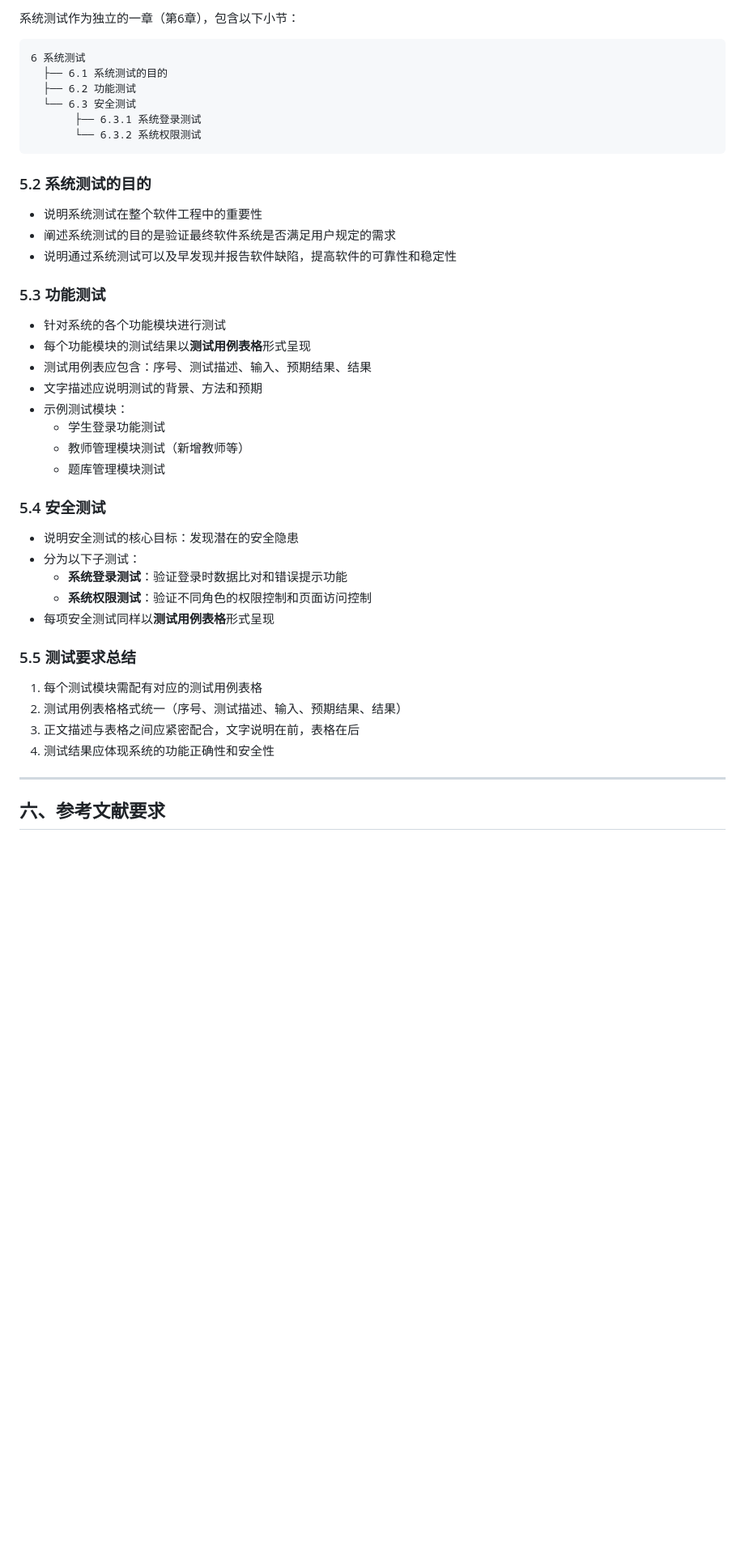
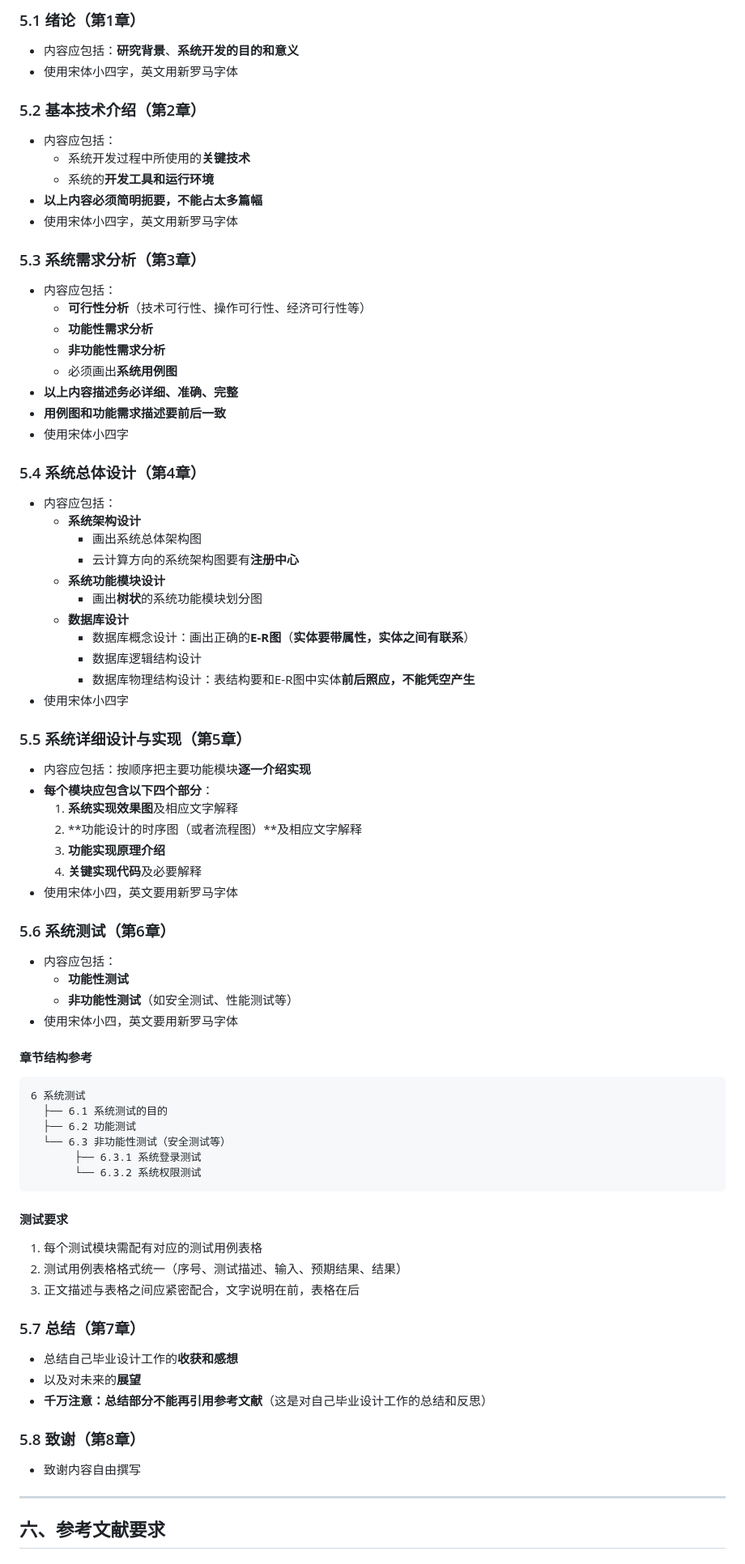
Before and after one commit to LWJSTONE/Xiao-Yi-Pin, a Markdown page: 格式要求.md, the part around one of its changes. Shown at 81% size. Rendered like a GitHub page; blank space fills up the shorter version.

````diff
--- a/格式要求.md
+++ b/格式要求.md
@@ -187,46 +232,85 @@
 
-系统测试作为独立的一章（第6章），包含以下小节：
+### 5.1 绪论（第1章）
+
+- 内容应包括：**研究背景**、**系统开发的目的和意义**
+- 使用宋体小四字，英文用新罗马字体
+
+### 5.2 基本技术介绍（第2章）
+
+- 内容应包括：
+  - 系统开发过程中所使用的**关键技术**
+  - 系统的**开发工具和运行环境**
+- **以上内容必须简明扼要，不能占太多篇幅**
+- 使用宋体小四字，英文用新罗马字体
+
+### 5.3 系统需求分析（第3章）
+
+- 内容应包括：
+  - **可行性分析**（技术可行性、操作可行性、经济可行性等）
+  - **功能性需求分析**
+  - **非功能性需求分析**
+  - 必须画出**系统用例图**
+- **以上内容描述务必详细、准确、完整**
+- **用例图和功能需求描述要前后一致**
+- 使用宋体小四字
+
+### 5.4 系统总体设计（第4章）
+
+- 内容应包括：
+  - **系统架构设计**
+    - 画出系统总体架构图
+    - 云计算方向的系统架构图要有**注册中心**
+  - **系统功能模块设计**
+    - 画出**树状**的系统功能模块划分图
+  - **数据库设计**
+    - 数据库概念设计：画出正确的**E-R图**（**实体要带属性，实体之间有联系**）
+    - 数据库逻辑结构设计
+    - 数据库物理结构设计：表结构要和E-R图中实体**前后照应，不能凭空产生**
+- 使用宋体小四字
+
+### 5.5 系统详细设计与实现（第5章）
+
+- 内容应包括：按顺序把主要功能模块**逐一介绍实现**
+- **每个模块应包含以下四个部分**：
+  1. **系统实现效果图**及相应文字解释
+  2. **功能设计的时序图（或者流程图）**及相应文字解释
+  3. **功能实现原理介绍**
+  4. **关键实现代码**及必要解释
+- 使用宋体小四，英文要用新罗马字体
+
+### 5.6 系统测试（第6章）
+
+- 内容应包括：
+  - **功能性测试**
+  - **非功能性测试**（如安全测试、性能测试等）
+- 使用宋体小四，英文要用新罗马字体
+
+#### 章节结构参考
 
 ```
 6 系统测试
   ├── 6.1 系统测试的目的
   ├── 6.2 功能测试
-  └── 6.3 安全测试
+  └── 6.3 非功能性测试（安全测试等）
        ├── 6.3.1 系统登录测试
        └── 6.3.2 系统权限测试
 ```
 
-### 5.2 系统测试的目的
-
-- 说明系统测试在整个软件工程中的重要性
-- 阐述系统测试的目的是验证最终软件系统是否满足用户规定的需求
-- 说明通过系统测试可以及早发现并报告软件缺陷，提高软件的可靠性和稳定性
-
-### 5.3 功能测试
-
-- 针对系统的各个功能模块进行测试
-- 每个功能模块的测试结果以**测试用例表格**形式呈现
-- 测试用例表应包含：序号、测试描述、输入、预期结果、结果
-- 文字描述应说明测试的背景、方法和预期
-- 示例测试模块：
-  - 学生登录功能测试
-  - 教师管理模块测试（新增教师等）
-  - 题库管理模块测试
-
-### 5.4 安全测试
-
-- 说明安全测试的核心目标：发现潜在的安全隐患
-- 分为以下子测试：
-  - **系统登录测试**：验证登录时数据比对和错误提示功能
-  - **系统权限测试**：验证不同角色的权限控制和页面访问控制
-- 每项安全测试同样以**测试用例表格**形式呈现
-
-### 5.5 测试要求总结
+#### 测试要求
 
 1. 每个测试模块需配有对应的测试用例表格
 2. 测试用例表格格式统一（序号、测试描述、输入、预期结果、结果）
 3. 正文描述与表格之间应紧密配合，文字说明在前，表格在后
-4. 测试结果应体现系统的功能正确性和安全性
+
+### 5.7 总结（第7章）
+
+- 总结自己毕业设计工作的**收获和感想**
+- 以及对未来的**展望**
+- **千万注意：总结部分不能再引用参考文献**（这是对自己毕业设计工作的总结和反思）
+
+### 5.8 致谢（第8章）
+
+- 致谢内容自由撰写
 
 ---
 
````
Also changed, not shown: other parts of 格式要求.md (+134 -60 lines).
